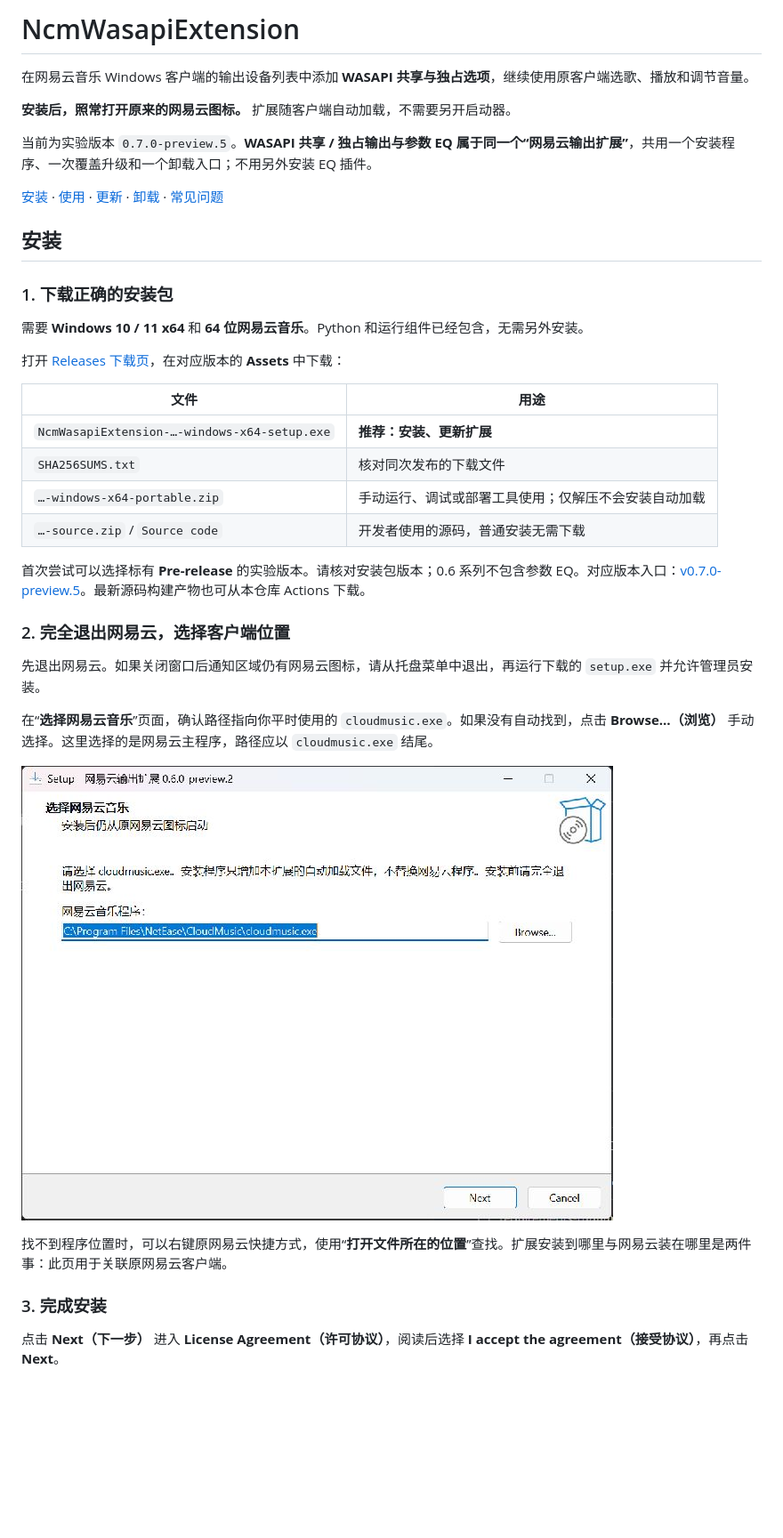
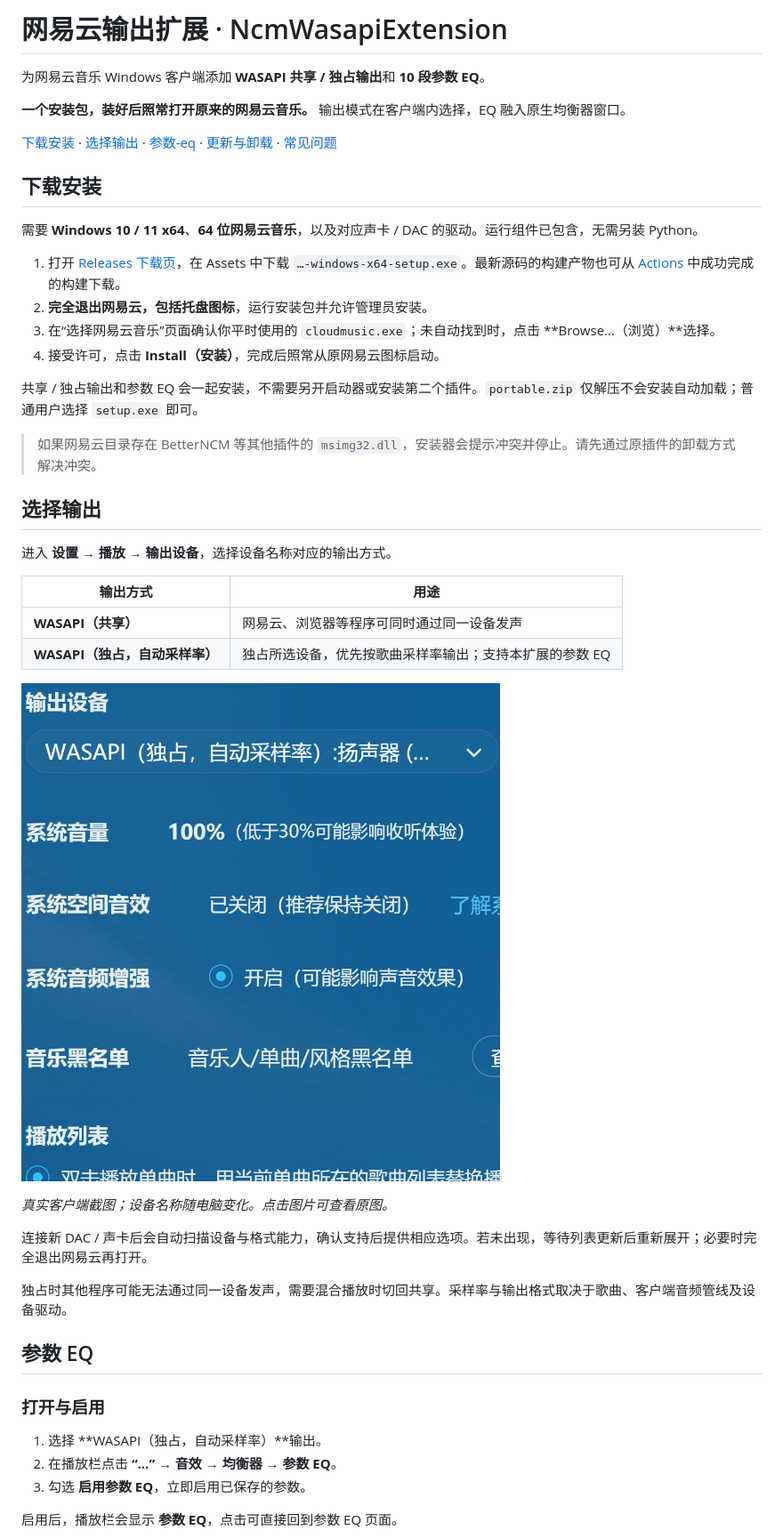
Before and after one commit to tutomato/NcmWasapiExtension, a Markdown page: README.md, the part around one of its changes. Shown at 89% size. GitHub-like rendering; pictures changed too: docs/images/output-options.png (added); blank space fills up the shorter version.

```diff
--- a/README.md
+++ b/README.md
@@ -1,41 +1,48 @@
-# NcmWasapiExtension
+# 网易云输出扩展 · NcmWasapiExtension
 
-在网易云音乐 Windows 客户端的输出设备列表中添加 **WASAPI 共享与独占选项**，继续使用原客户端选歌、播放和调节音量。
+为网易云音乐 Windows 客户端添加 **WASAPI 共享 / 独占输出**和 **10 段参数 EQ**。
 
-**安装后，照常打开原来的网易云图标。** 扩展随客户端自动加载，不需要另开启动器。
+**一个安装包，装好后照常打开原来的网易云音乐。** 输出模式在客户端内选择，EQ 融入原生均衡器窗口。
 
-当前为实验版本 `0.7.0-preview.5`。**WASAPI 共享 / 独占输出与参数 EQ 属于同一个“网易云输出扩展”**，共用一个安装程序、一次覆盖升级和一个卸载入口；不用另外安装 EQ 插件。
+[下载安装](#下载安装) · [选择输出](#选择输出) · [参数-eq](#参数-eq) · [更新与卸载](#更新与卸载) · [常见问题](#常见问题)
 
-[安装](#安装) · [使用](#使用) · [更新](#更新) · [卸载](#退出与卸载) · [常见问题](#常见问题)
+## 下载安装
 
-## 安装
+需要 **Windows 10 / 11 x64**、**64 位网易云音乐**，以及对应声卡 / DAC 的驱动。运行组件已包含，无需另装 Python。
 
-### 1. 下载正确的安装包
+1. 打开 [Releases 下载页](https://github.com/tutomato/NcmWasapiExtension/releases)，在 Assets 中下载 `…-windows-x64-setup.exe`。最新源码的构建产物也可从 [Actions](https://github.com/tutomato/NcmWasapiExtension/actions/workflows/build-release.yml) 中成功完成的构建下载。
+2. **完全退出网易云，包括托盘图标**，运行安装包并允许管理员安装。
+3. 在“选择网易云音乐”页面确认你平时使用的 `cloudmusic.exe`；未自动找到时，点击 **Browse…（浏览）**选择。
+4. 接受许可，点击 **Install（安装）**，完成后照常从原网易云图标启动。
 
-需要 **Windows 10 / 11 x64** 和 **64 位网易云音乐**。Python 和运行组件已经包含，无需另外安装。
+共享 / 独占输出和参数 EQ 会一起安装，不需要另开启动器或安装第二个插件。`portable.zip` 仅解压不会安装自动加载；普通用户选择 `setup.exe` 即可。
 
-打开 [Releases 下载页](https://github.com/tutomato/NcmWasapiExtension/releases)，在对应版本的 **Assets** 中下载：
+> 如果网易云目录存在 BetterNCM 等其他插件的 `msimg32.dll`，安装器会提示冲突并停止。请先通过原插件的卸载方式解决冲突。
 
-| 文件 | 用途 |
+## 选择输出
+
+进入 **设置 → 播放 → 输出设备**，选择设备名称对应的输出方式。
+
+| 输出方式 | 用途 |
 | --- | --- |
-| `NcmWasapiExtension-…-windows-x64-setup.exe` | **推荐：安装、更新扩展** |
-| `SHA256SUMS.txt` | 核对同次发布的下载文件 |
-| `…-windows-x64-portable.zip` | 手动运行、调试或部署工具使用；仅解压不会安装自动加载 |
-| `…-source.zip` / `Source code` | 开发者使用的源码，普通安装无需下载 |
+| **WASAPI（共享）** | 网易云、浏览器等程序可同时通过同一设备发声 |
+| **WASAPI（独占，自动采样率）** | 独占所选设备，优先按歌曲采样率输出；支持本扩展的参数 EQ |
 
-首次尝试可以选择标有 **Pre-release** 的实验版本。请核对安装包版本；0.6 系列不包含参数 EQ。对应版本入口：[v0.7.0-preview.5](https://github.com/tutomato/NcmWasapiExtension/releases/tag/v0.7.0-preview.5)。最新源码构建产物也可从本仓库 Actions 下载。
+![网易云输出设备列表中的 WASAPI 共享与独占选项](docs/images/output-options.png)
 
-### 2. 完全退出网易云，选择客户端位置
+*真实客户端截图；设备名称随电脑变化。点击图片可查看原图。*
 
-先退出网易云。如果关闭窗口后通知区域仍有网易云图标，请从托盘菜单中退出，再运行下载的 `setup.exe` 并允许管理员安装。
+连接新 DAC / 声卡后会自动扫描设备与格式能力，确认支持后提供相应选项。若未出现，等待列表更新后重新展开；必要时完全退出网易云再打开。
 
-在“**选择网易云音乐**”页面，确认路径指向你平时使用的 `cloudmusic.exe`。如果没有自动找到，点击 **Browse…（浏览）** 手动选择。这里选择的是网易云主程序，路径应以 `cloudmusic.exe` 结尾。
+独占时其他程序可能无法通过同一设备发声，需要混合播放时切回共享。采样率与输出格式取决于歌曲、客户端音频管线及设备驱动。
 
-![安装向导：选择网易云音乐的 cloudmusic.exe](docs/images/install-select-client.jpg)
+## 参数 EQ
 
-找不到程序位置时，可以右键原网易云快捷方式，使用“**打开文件所在的位置**”查找。扩展安装到哪里与网易云装在哪里是两件事：此页用于关联原网易云客户端。
+### 打开与启用
 
-### 3. 完成安装
+1. 选择 **WASAPI（独占，自动采样率）**输出。
+2. 在播放栏点击 **“…” → 音效 → 均衡器 → 参数 EQ**。
+3. 勾选 **启用参数 EQ**，立即启用已保存的参数。
 
-点击 **Next（下一步）** 进入 **License Agreement（许可协议）**，阅读后选择 **I accept the agreement（接受协议）**，再点击 **Next**。
+启用后，播放栏会显示 **参数 EQ**，点击可直接回到参数 EQ 页面。
 
```
Also changed, not shown: other parts of README.md (+32 -111 lines), docs/images/eq-panel.png (added), docs/images/eq-playbar.png (added).
